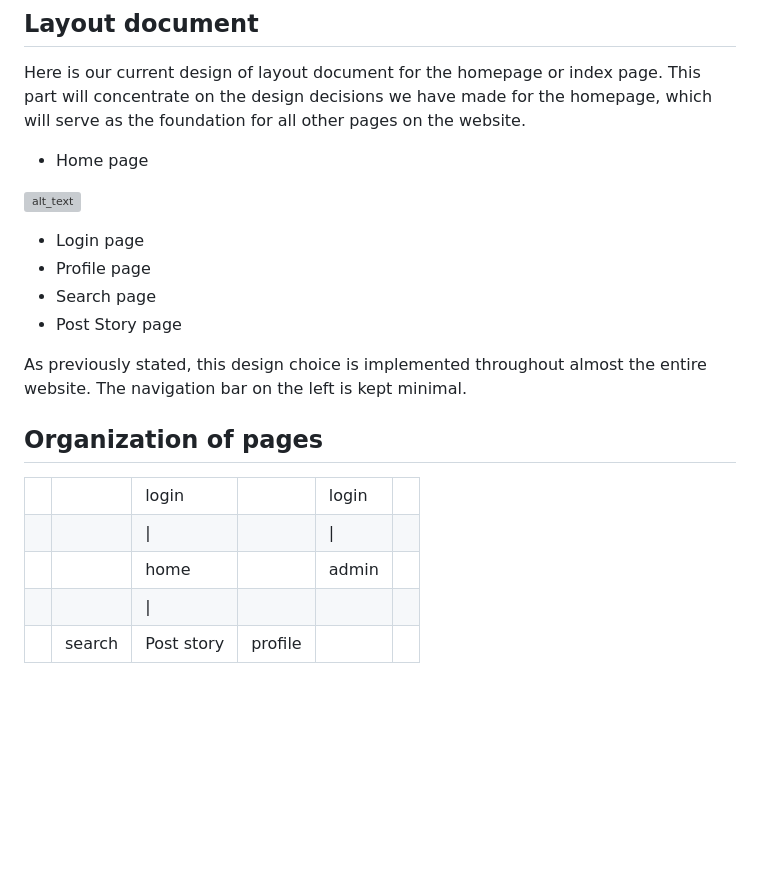
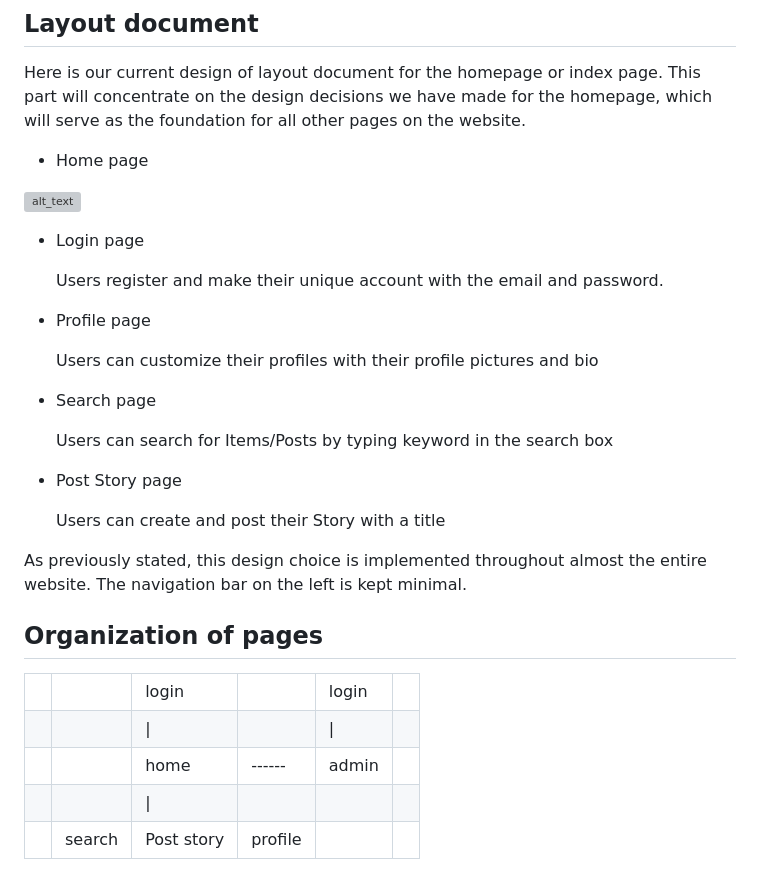
Before and after one commit to COSC360/project-rithujaa-makoto, a Markdown page: client-side experience.md, the part around the change. Drawn GitHub-style; blank space fills up the shorter version; grey boxes are pictures that could not be loaded.

```diff
--- a/client-side experience.md
+++ b/client-side experience.md
@@ -15,10 +15,24 @@ Here is our current design of layout document for the homepage or index page. Th
 
 ![alt_text](images/image1.png "image_tooltip")
 
+
 * Login page
+
+    Users register and make their unique account with the email and password.
+
 * Profile page
+
+    Users can customize their profiles with their profile pictures and bio
+
 * Search page
+
+    Users can search for Items/Posts by typing keyword in the search box
+
 * Post Story page
+
+    Users can create and post their Story with a title
+
+
 
 As previously stated, this design choice is implemented throughout almost the entire website. The navigation bar on the left is kept minimal.
 
@@ -61,7 +75,7 @@ As previously stated, this design choice is implemented throughout almost the en
    </td>
    <td>home
    </td>
-   <td>
+   <td> ------
    </td>
    <td>admin
    </td>
```
